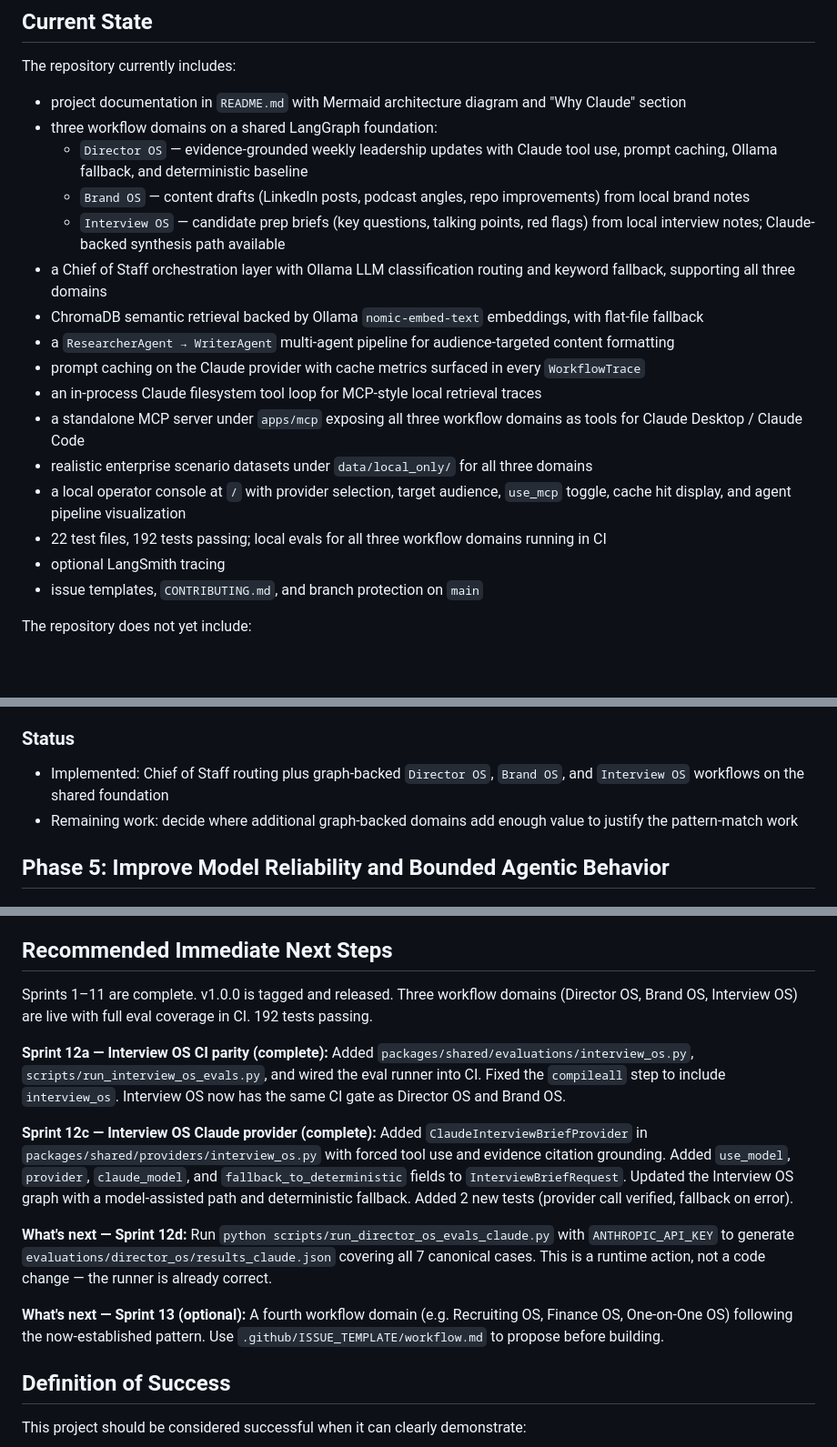
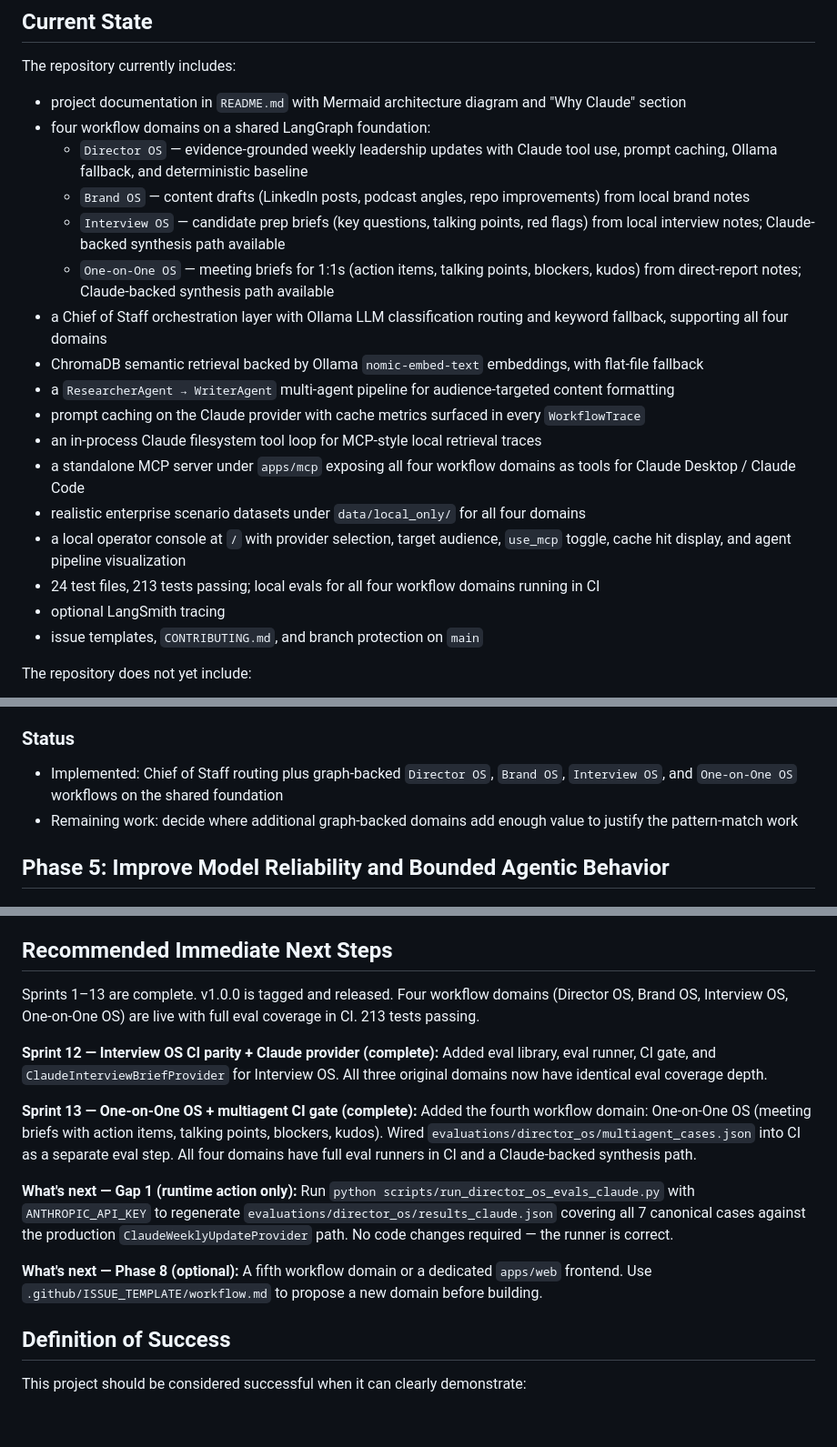
Before and after one commit to ramirez-ai-labs/ai-operating-system, a Markdown page: plan.md, 3 parts joined by grey strips. Shown at 91% size. Drawn GitHub-style; blank space fills up the shorter version.

```diff
--- a/plan.md
+++ b/plan.md
@@ -18,19 +18,20 @@ This is meant to keep the project grounded, avoid scope creep, and preserve alig
 The repository currently includes:
 
 - project documentation in `README.md` with Mermaid architecture diagram and "Why Claude" section
-- three workflow domains on a shared LangGraph foundation:
+- four workflow domains on a shared LangGraph foundation:
   - `Director OS` — evidence-grounded weekly leadership updates with Claude tool use, prompt caching, Ollama fallback, and deterministic baseline
   - `Brand OS` — content drafts (LinkedIn posts, podcast angles, repo improvements) from local brand notes
   - `Interview OS` — candidate prep briefs (key questions, talking points, red flags) from local interview notes; Claude-backed synthesis path available
-- a Chief of Staff orchestration layer with Ollama LLM classification routing and keyword fallback, supporting all three domains
+  - `One-on-One OS` — meeting briefs for 1:1s (action items, talking points, blockers, kudos) from direct-report notes; Claude-backed synthesis path available
+- a Chief of Staff orchestration layer with Ollama LLM classification routing and keyword fallback, supporting all four domains
 - ChromaDB semantic retrieval backed by Ollama `nomic-embed-text` embeddings, with flat-file fallback
 - a `ResearcherAgent → WriterAgent` multi-agent pipeline for audience-targeted content formatting
 - prompt caching on the Claude provider with cache metrics surfaced in every `WorkflowTrace`
 - an in-process Claude filesystem tool loop for MCP-style local retrieval traces
-- a standalone MCP server under `apps/mcp` exposing all three workflow domains as tools for Claude Desktop / Claude Code
-- realistic enterprise scenario datasets under `data/local_only/` for all three domains
+- a standalone MCP server under `apps/mcp` exposing all four workflow domains as tools for Claude Desktop / Claude Code
+- realistic enterprise scenario datasets under `data/local_only/` for all four domains
 - a local operator console at `/` with provider selection, target audience, `use_mcp` toggle, cache hit display, and agent pipeline visualization
-- 22 test files, 192 tests passing; local evals for all three workflow domains running in CI
+- 24 test files, 213 tests passing; local evals for all four workflow domains running in CI
 - optional LangSmith tracing
 - issue templates, `CONTRIBUTING.md`, and branch protection on `main`
 
@@ -163,7 +164,7 @@ Use the shared foundation to support multi-domain routing while keeping workflow
 
 ### Status
 
-- Implemented: Chief of Staff routing plus graph-backed `Director OS`, `Brand OS`, and `Interview OS` workflows on the shared foundation
+- Implemented: Chief of Staff routing plus graph-backed `Director OS`, `Brand OS`, `Interview OS`, and `One-on-One OS` workflows on the shared foundation
 - Remaining work: decide where additional graph-backed domains add enough value to justify the pattern-match work
 
 ## Phase 5: Improve Model Reliability and Bounded Agentic Behavior
@@ -466,19 +467,19 @@ Turn the MVP into a sustainable open-source project with a repeatable engineerin
 
 ## Recommended Immediate Next Steps
 
-Sprints 1–11 are complete. v1.0.0 is tagged and released. Three workflow domains (Director OS, Brand OS, Interview OS) are live with full eval coverage in CI. 192 tests passing.
+Sprints 1–13 are complete. v1.0.0 is tagged and released. Four workflow domains (Director OS, Brand OS, Interview OS, One-on-One OS) are live with full eval coverage in CI. 213 tests passing.
 
-**Sprint 12a — Interview OS CI parity (complete):**
-Added `packages/shared/evaluations/interview_os.py`, `scripts/run_interview_os_evals.py`, and wired the eval runner into CI. Fixed the `compileall` step to include `interview_os`. Interview OS now has the same CI gate as Director OS and Brand OS.
+**Sprint 12 — Interview OS CI parity + Claude provider (complete):**
+Added eval library, eval runner, CI gate, and `ClaudeInterviewBriefProvider` for Interview OS. All three original domains now have identical eval coverage depth.
 
-**Sprint 12c — Interview OS Claude provider (complete):**
-Added `ClaudeInterviewBriefProvider` in `packages/shared/providers/interview_os.py` with forced tool use and evidence citation grounding. Added `use_model`, `provider`, `claude_model`, and `fallback_to_deterministic` fields to `InterviewBriefRequest`. Updated the Interview OS graph with a model-assisted path and deterministic fallback. Added 2 new tests (provider call verified, fallback on error).
+**Sprint 13 — One-on-One OS + multiagent CI gate (complete):**
+Added the fourth workflow domain: One-on-One OS (meeting briefs with action items, talking points, blockers, kudos). Wired `evaluations/director_os/multiagent_cases.json` into CI as a separate eval step. All four domains have full eval runners in CI and a Claude-backed synthesis path.
 
-**What's next — Sprint 12d:**
-Run `python scripts/run_director_os_evals_claude.py` with `ANTHROPIC_API_KEY` to generate `evaluations/director_os/results_claude.json` covering all 7 canonical cases. This is a runtime action, not a code change — the runner is already correct.
+**What's next — Gap 1 (runtime action only):**
+Run `python scripts/run_director_os_evals_claude.py` with `ANTHROPIC_API_KEY` to regenerate `evaluations/director_os/results_claude.json` covering all 7 canonical cases against the production `ClaudeWeeklyUpdateProvider` path. No code changes required — the runner is correct.
 
-**What's next — Sprint 13 (optional):**
-A fourth workflow domain (e.g. Recruiting OS, Finance OS, One-on-One OS) following the now-established pattern. Use `.github/ISSUE_TEMPLATE/workflow.md` to propose before building.
+**What's next — Phase 8 (optional):**
+A fifth workflow domain or a dedicated `apps/web` frontend. Use `.github/ISSUE_TEMPLATE/workflow.md` to propose a new domain before building.
 
 ## Definition of Success
 
```
Also changed, not shown: sprints.md (+31 -1 lines).
